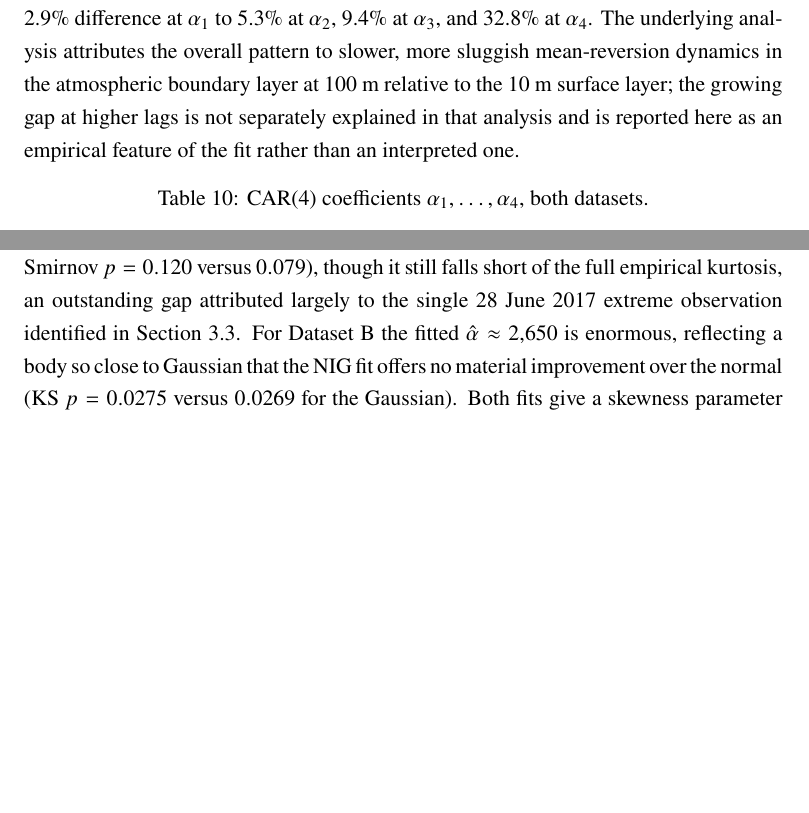
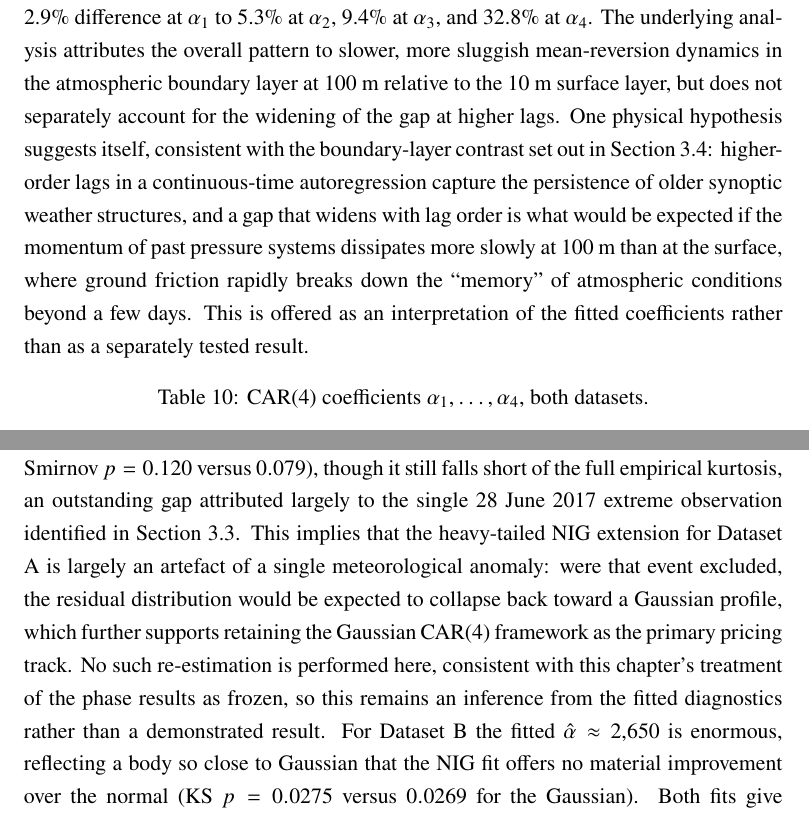
Before and after one commit to EnricoButali/Wind-Speed-Modelling, a LaTeX thesis (Thesis/chapter2/chapter2_methodology.tex): two parts of pages 14 and 15 of 22 before the commit and two parts of pages 14 and 16 of 23 after it, joined at a grey line, cut so that both start at the same text, the shorter picture padded with empty space. Compiled offline with pdfLaTeX.

Commit message:
changes in 2

```diff
--- a/Thesis/chapter2/chapter2_methodology.tex
+++ b/Thesis/chapter2/chapter2_methodology.tex
@@ -380,7 +380,7 @@ The mapping between the two representations is not an independent fit: it is the
 \begin{equation}
 A = \begin{pmatrix} 0 & 1 & 0 & 0 \\ 0 & 0 & 1 & 0 \\ 0 & 0 & 0 & 1 \\ -\alpha_4 & -\alpha_3 & -\alpha_2 & -\alpha_1 \end{pmatrix},
 \end{equation}
-following the general companion-matrix construction of \citet{BrockwellMarquardt2005}. Table~\ref{tab:car4-alpha} reports the fitted coefficients for both datasets: Dataset B's coefficients are larger than Dataset A's at every lag, and the gap widens with lag order, from a 2.9\% difference at $\alpha_1$ to 5.3\% at $\alpha_2$, 9.4\% at $\alpha_3$, and 32.8\% at $\alpha_4$. The underlying analysis attributes the overall pattern to slower, more sluggish mean-reversion dynamics in the atmospheric boundary layer at 100~m relative to the 10~m surface layer; the growing gap at higher lags is not separately explained in that analysis and is reported here as an empirical feature of the fit rather than an interpreted one.
+following the general companion-matrix construction of \citet{BrockwellMarquardt2005}. Table~\ref{tab:car4-alpha} reports the fitted coefficients for both datasets: Dataset B's coefficients are larger than Dataset A's at every lag, and the gap widens with lag order, from a 2.9\% difference at $\alpha_1$ to 5.3\% at $\alpha_2$, 9.4\% at $\alpha_3$, and 32.8\% at $\alpha_4$. The underlying analysis attributes the overall pattern to slower, more sluggish mean-reversion dynamics in the atmospheric boundary layer at 100~m relative to the 10~m surface layer, but does not separately account for the widening of the gap at higher lags. One physical hypothesis suggests itself, consistent with the boundary-layer contrast set out in Section~\ref{sec:phase3-compare}: higher-order lags in a continuous-time autoregression capture the persistence of older synoptic weather structures, and a gap that widens with lag order is what would be expected if the momentum of past pressure systems dissipates more slowly at 100~m than at the surface, where ground friction rapidly breaks down the ``memory'' of atmospheric conditions beyond a few days. This is offered as an interpretation of the fitted coefficients rather than as a separately tested result.
 
 \begin{table}[htbp]
 \centering
@@ -452,7 +452,7 @@ Under the physical measure, the conditional mean and variance of the state vecto
 \subsection{Normal-Inverse-Gaussian Tails}
 \label{sec:phase4-nig}
 
-Section~\ref{sec:phase3-diag} found that GARCH-standardised residuals depart from normality in both datasets, in opposite directions: leptokurtic for Dataset A, platykurtic for Dataset B. This motivates fitting a Normal-Inverse-Gaussian (NIG) distribution to the standardised residuals as a heavy-tailed alternative to the Gaussian innovation assumed elsewhere in this chapter, following \citet{BarndorffNielsenShephard2001}. Table~\ref{tab:nig} reports the fit. For Dataset A the NIG tail-heaviness parameter $\hat\alpha = 4.374$ is small (heavy tails) and the fit is a modest but genuine improvement over the Gaussian (Kolmogorov--Smirnov $p = 0.120$ versus $0.079$), though it still falls short of the full empirical kurtosis, an outstanding gap attributed largely to the single 28~June~2017 extreme observation identified in Section~\ref{sec:phase3-diag}. For Dataset B the fitted $\hat\alpha \approx 2{,}650$ is enormous, reflecting a body so close to Gaussian that the NIG fit offers no material improvement over the normal (KS $p = 0.0275$ versus $0.0269$ for the Gaussian). Both fits give a skewness parameter $\hat\beta$ close to zero (Dataset A: $0.0067$, freely estimated rather than constrained; Dataset B: $-0.0021$), consistent with approximately symmetric innovations in both datasets. Given this asymmetry in how much the NIG assumption actually buys, the Gaussian CAR(4) specification is retained as the primary pricing track for Chapter~3 in both datasets, consistent with \citet{BenthSaltyteBenth2009}; the NIG fit is carried forward as a documented robustness extension, using the closed-form NIG moment-generating function of \citet{BrockwellMarquardt2005}, rather than as the operative model.
+Section~\ref{sec:phase3-diag} found that GARCH-standardised residuals depart from normality in both datasets, in opposite directions: leptokurtic for Dataset A, platykurtic for Dataset B. This motivates fitting a Normal-Inverse-Gaussian (NIG) distribution to the standardised residuals as a heavy-tailed alternative to the Gaussian innovation assumed elsewhere in this chapter, following \citet{BarndorffNielsenShephard2001}. Table~\ref{tab:nig} reports the fit. For Dataset A the NIG tail-heaviness parameter $\hat\alpha = 4.374$ is small (heavy tails) and the fit is a modest but genuine improvement over the Gaussian (Kolmogorov--Smirnov $p = 0.120$ versus $0.079$), though it still falls short of the full empirical kurtosis, an outstanding gap attributed largely to the single 28~June~2017 extreme observation identified in Section~\ref{sec:phase3-diag}. This implies that the heavy-tailed NIG extension for Dataset A is largely an artefact of a single meteorological anomaly: were that event excluded, the residual distribution would be expected to collapse back toward a Gaussian profile, which further supports retaining the Gaussian CAR(4) framework as the primary pricing track. No such re-estimation is performed here, consistent with this chapter's treatment of the phase results as frozen, so this remains an inference from the fitted diagnostics rather than a demonstrated result. For Dataset B the fitted $\hat\alpha \approx 2{,}650$ is enormous, reflecting a body so close to Gaussian that the NIG fit offers no material improvement over the normal (KS $p = 0.0275$ versus $0.0269$ for the Gaussian). Both fits give a skewness parameter $\hat\beta$ close to zero (Dataset A: $0.0067$, freely estimated rather than constrained; Dataset B: $-0.0021$), consistent with approximately symmetric innovations in both datasets. Given this asymmetry in how much the NIG assumption actually buys, the Gaussian CAR(4) specification is retained as the primary pricing track for Chapter~3 in both datasets, consistent with \citet{BenthSaltyteBenth2009}; the NIG fit is carried forward as a documented robustness extension, using the closed-form NIG moment-generating function of \citet{BrockwellMarquardt2005}, rather than as the operative model.
 
 \begin{table}[htbp]
 \centering
```
Also changed, not shown: Thesis/chapter2/chapter2_methodology.tex (4 more changed lines), 1 other file.
